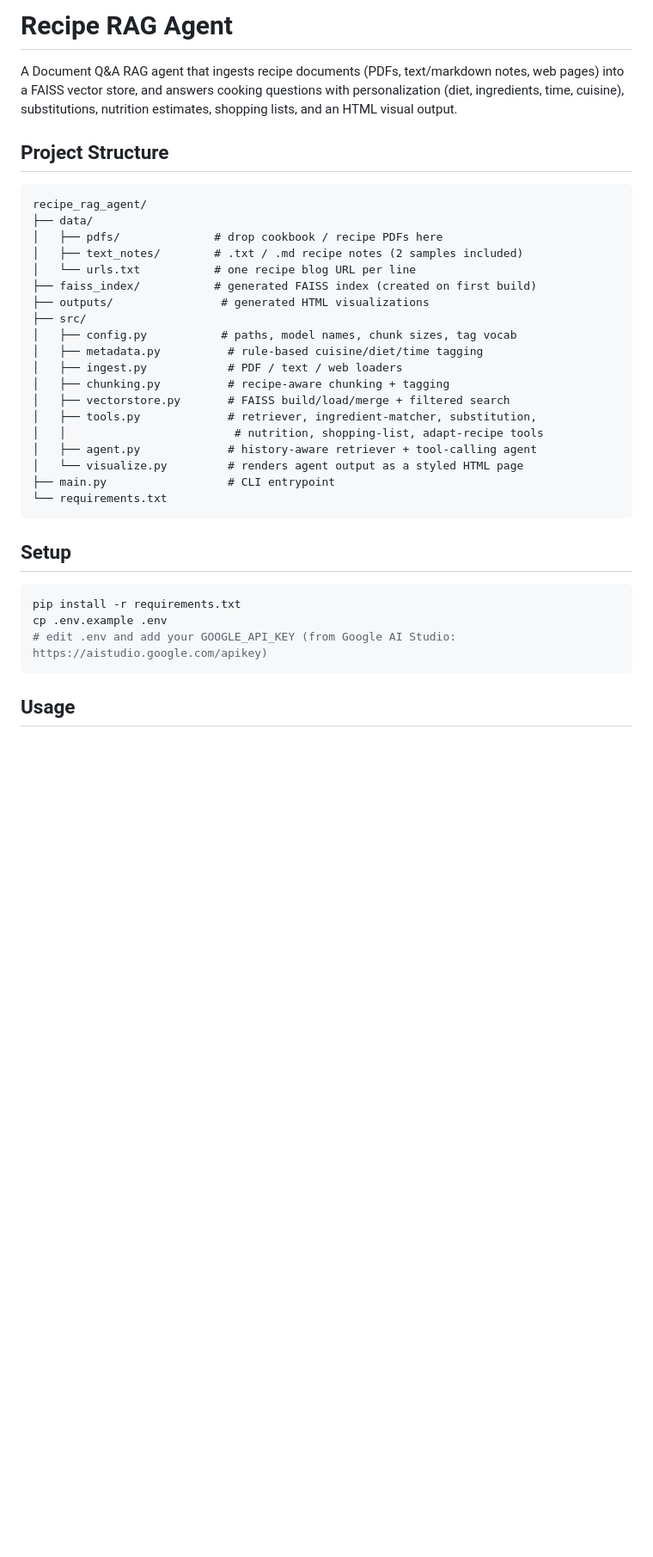
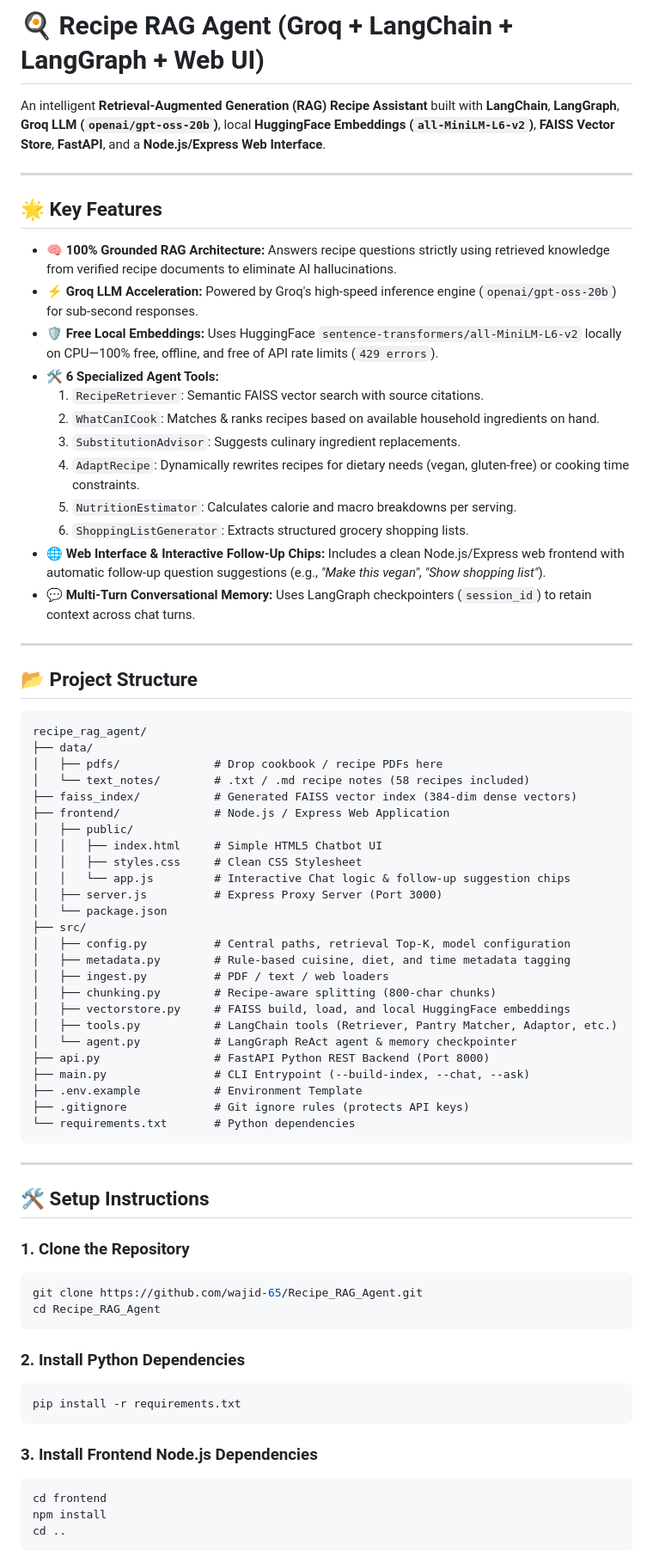
Before and after one commit to wajid-65/Recipe_RAG_Agent, a Markdown page: README.md, the part around one of its changes. Shown at 86% size. Rendered like a GitHub page; blank space fills up the shorter version.

Commit message:
Update README.md with Groq, HuggingFace, FastAPI, and Web UI details

````diff
--- a/README.md
+++ b/README.md
@@ -1,41 +1,75 @@
-# Recipe RAG Agent
+# 🍳 Recipe RAG Agent (Groq + LangChain + LangGraph + Web UI)
 
-A Document Q&A RAG agent that ingests recipe documents (PDFs, text/markdown
-notes, web pages) into a FAISS vector store, and answers cooking questions
-with personalization (diet, ingredients, time, cuisine), substitutions,
-nutrition estimates, shopping lists, and an HTML visual output.
+An intelligent **Retrieval-Augmented Generation (RAG) Recipe Assistant** built with **LangChain**, **LangGraph**, **Groq LLM (`openai/gpt-oss-20b`)**, local **HuggingFace Embeddings (`all-MiniLM-L6-v2`)**, **FAISS Vector Store**, **FastAPI**, and a **Node.js/Express Web Interface**.
 
-## Project Structure
+---
+
+## 🌟 Key Features
+
+- 🧠 **100% Grounded RAG Architecture:** Answers recipe questions strictly using retrieved knowledge from verified recipe documents to eliminate AI hallucinations.
+- ⚡ **Groq LLM Acceleration:** Powered by Groq's high-speed inference engine (`openai/gpt-oss-20b`) for sub-second responses.
+- 🛡️ **Free Local Embeddings:** Uses HuggingFace `sentence-transformers/all-MiniLM-L6-v2` locally on CPU—100% free, offline, and free of API rate limits (`429 errors`).
+- 🛠️ **6 Specialized Agent Tools:**
+  1. `RecipeRetriever`: Semantic FAISS vector search with source citations.
+  2. `WhatCanICook`: Matches & ranks recipes based on available household ingredients on hand.
+  3. `SubstitutionAdvisor`: Suggests culinary ingredient replacements.
+  4. `AdaptRecipe`: Dynamically rewrites recipes for dietary needs (vegan, gluten-free) or cooking time constraints.
+  5. `NutritionEstimator`: Calculates calorie and macro breakdowns per serving.
+  6. `ShoppingListGenerator`: Extracts structured grocery shopping lists.
+- 🌐 **Web Interface & Interactive Follow-Up Chips:** Includes a clean Node.js/Express web frontend with automatic follow-up question suggestions (e.g., *"Make this vegan"*, *"Show shopping list"*).
+- 💬 **Multi-Turn Conversational Memory:** Uses LangGraph checkpointers (`session_id`) to retain context across chat turns.
+
+---
+
+## 📂 Project Structure
 
 ```
 recipe_rag_agent/
 ├── data/
-│   ├── pdfs/              # drop cookbook / recipe PDFs here
-│   ├── text_notes/        # .txt / .md recipe notes (2 samples included)
-│   └── urls.txt           # one recipe blog URL per line
-├── faiss_index/           # generated FAISS index (created on first build)
-├── outputs/                # generated HTML visualizations
+│   ├── pdfs/              # Drop cookbook / recipe PDFs here
+│   └── text_notes/        # .txt / .md recipe notes (58 recipes included)
+├── faiss_index/           # Generated FAISS vector index (384-dim dense vectors)
+├── frontend/              # Node.js / Express Web Application
+│   ├── public/
+│   │   ├── index.html     # Simple HTML5 Chatbot UI
+│   │   ├── styles.css     # Clean CSS Stylesheet
+│   │   └── app.js         # Interactive Chat logic & follow-up suggestion chips
+│   ├── server.js          # Express Proxy Server (Port 3000)
+│   └── package.json
 ├── src/
-│   ├── config.py           # paths, model names, chunk sizes, tag vocab
-│   ├── metadata.py          # rule-based cuisine/diet/time tagging
-│   ├── ingest.py            # PDF / text / web loaders
-│   ├── chunking.py          # recipe-aware chunking + tagging
-│   ├── vectorstore.py       # FAISS build/load/merge + filtered search
-│   ├── tools.py             # retriever, ingredient-matcher, substitution,
-│   │                         # nutrition, shopping-list, adapt-recipe tools
-│   ├── agent.py             # history-aware retriever + tool-calling agent
-│   └── visualize.py         # renders agent output as a styled HTML page
-├── main.py                  # CLI entrypoint
-└── requirements.txt
+│   ├── config.py          # Central paths, retrieval Top-K, model configuration
+│   ├── metadata.py        # Rule-based cuisine, diet, and time metadata tagging
+│   ├── ingest.py          # PDF / text / web loaders
+│   ├── chunking.py        # Recipe-aware splitting (800-char chunks)
+│   ├── vectorstore.py     # FAISS build, load, and local HuggingFace embeddings
+│   ├── tools.py           # LangChain tools (Retriever, Pantry Matcher, Adaptor, etc.)
+│   └── agent.py           # LangGraph ReAct agent & memory checkpointer
+├── api.py                 # FastAPI Python REST Backend (Port 8000)
+├── main.py                # CLI Entrypoint (--build-index, --chat, --ask)
+├── .env.example           # Environment Template
+├── .gitignore             # Git ignore rules (protects API keys)
+└── requirements.txt       # Python dependencies
 ```
 
-## Setup
+---
 
+## 🛠️ Setup Instructions
+
+### 1. Clone the Repository
+```bash
+git clone https://github.com/wajid-65/Recipe_RAG_Agent.git
+cd Recipe_RAG_Agent
+```
+
+### 2. Install Python Dependencies
 ```bash
 pip install -r requirements.txt
-cp .env.example .env
-# edit .env and add your GOOGLE_API_KEY (from Google AI Studio: https://aistudio.google.com/apikey)
 ```
 
-## Usage
+### 3. Install Frontend Node.js Dependencies
+```bash
+cd frontend
+npm install
+cd ..
+```
 
````
Also changed, not shown: other parts of README.md (+45 -44 lines).
